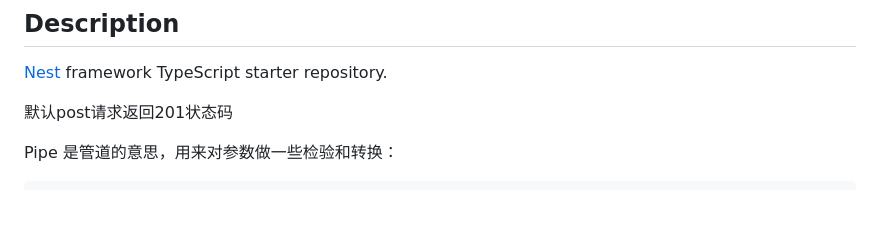
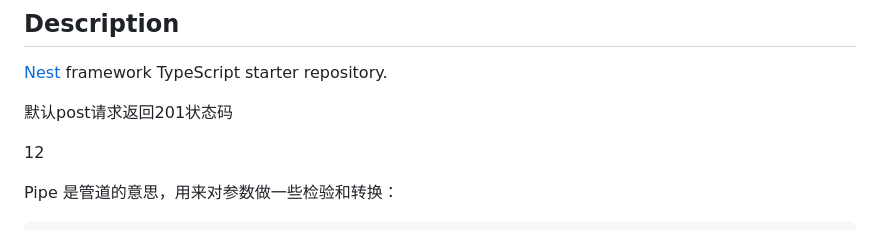
Before and after one commit to feiyan-Nan/nest-template, a Markdown page: README.md, the part around the change. Drawn GitHub-style; blank space fills up the shorter version.

```diff
--- a/README.md
+++ b/README.md
@@ -27,6 +27,8 @@
 [Nest](https://github.com/nestjs/nest) framework TypeScript starter repository.
 
 默认post请求返回201状态码
+
+12
 
 Pipe 是管道的意思，用来对参数做一些检验和转换：
 
```
